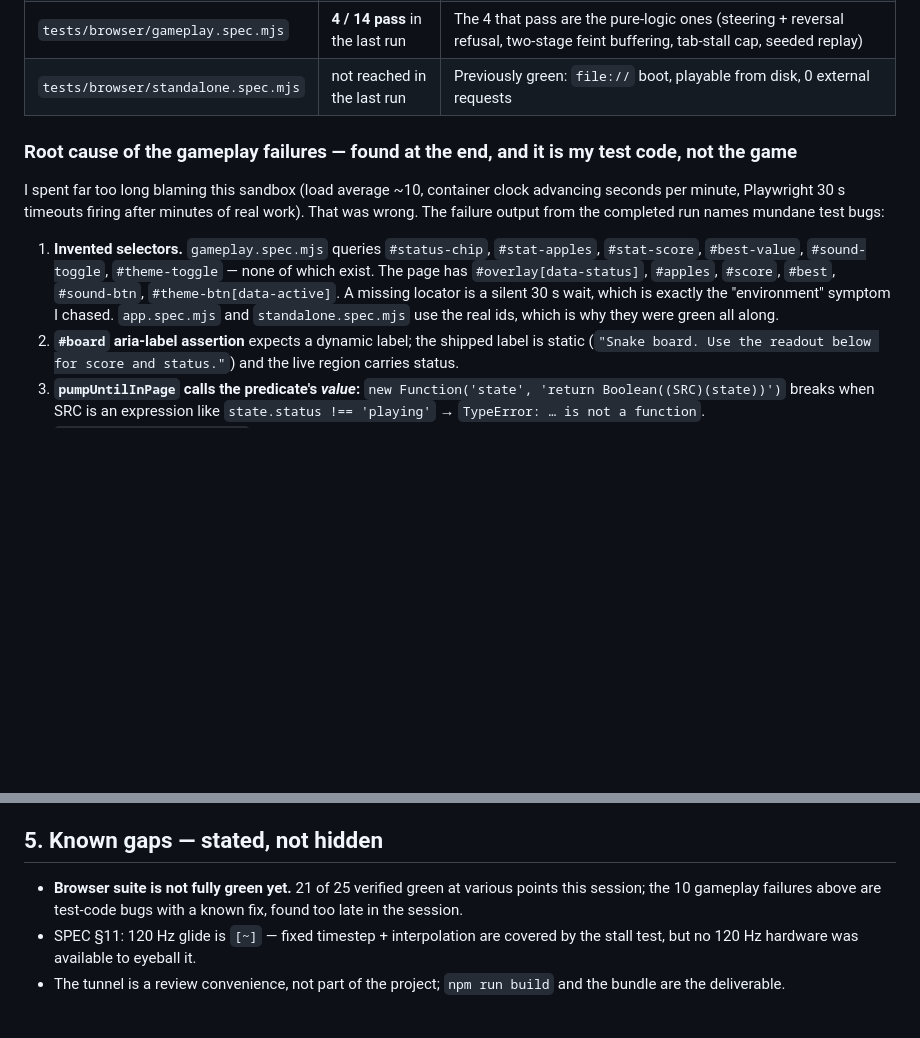
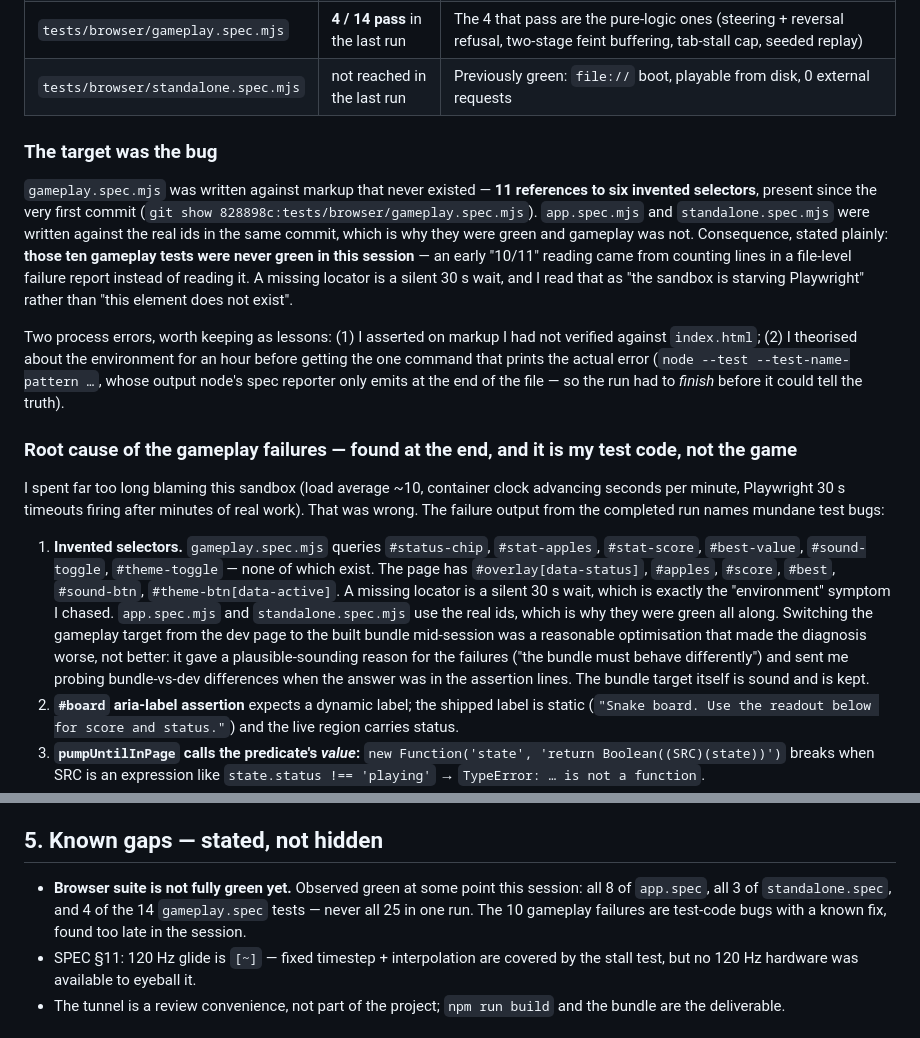
Before and after one commit to smoki99/vibecode-snake-game, a Markdown page: SUMMARY.md, 2 parts joined by grey strips. Drawn GitHub-style; blank space fills up the shorter version.

Commit message:
docs: SUMMARY — the target was the bug: 11 invented selectors from the first commit, and those 10 tests were never green

```diff
--- a/SUMMARY.md
+++ b/SUMMARY.md
@@ -36,6 +36,21 @@ All 25 skills from the `addy-osmani` pack are wired for both Claude Code and the
 | `tests/browser/gameplay.spec.mjs` | **4 / 14 pass** in the last run | The 4 that pass are the pure-logic ones (steering + reversal refusal, two-stage feint buffering, tab-stall cap, seeded replay) |
 | `tests/browser/standalone.spec.mjs` | not reached in the last run | Previously green: `file://` boot, playable from disk, 0 external requests |
 
+### The target was the bug
+
+`gameplay.spec.mjs` was written against markup that never existed — **11 references to six invented
+selectors**, present since the very first commit (`git show 828898c:tests/browser/gameplay.spec.mjs`).
+`app.spec.mjs` and `standalone.spec.mjs` were written against the real ids in the same commit, which is
+why they were green and gameplay was not. Consequence, stated plainly: **those ten gameplay tests were
+never green in this session** — an early "10/11" reading came from counting lines in a file-level
+failure report instead of reading it. A missing locator is a silent 30 s wait, and I read that as
+"the sandbox is starving Playwright" rather than "this element does not exist".
+
+Two process errors, worth keeping as lessons: (1) I asserted on markup I had not verified against
+`index.html`; (2) I theorised about the environment for an hour before getting the one command that
+prints the actual error (`node --test --test-name-pattern …`, whose output node's spec reporter only
+emits at the end of the file — so the run had to *finish* before it could tell the truth).
+
 ### Root cause of the gameplay failures — found at the end, and it is my test code, not the game
 
 I spent far too long blaming this sandbox (load average ~10, container clock advancing seconds per
@@ -47,6 +62,10 @@ output from the completed run names mundane test bugs:
    `#overlay[data-status]`, `#apples`, `#score`, `#best`, `#sound-btn`, `#theme-btn[data-active]`.
    A missing locator is a silent 30 s wait, which is exactly the "environment" symptom I chased.
    `app.spec.mjs` and `standalone.spec.mjs` use the real ids, which is why they were green all along.
+   Switching the gameplay target from the dev page to the built bundle mid-session was a reasonable
+   optimisation that made the diagnosis worse, not better: it gave a plausible-sounding reason for the
+   failures ("the bundle must behave differently") and sent me probing bundle-vs-dev differences when
+   the answer was in the assertion lines. The bundle target itself is sound and is kept.
 2. **`#board` aria-label assertion** expects a dynamic label; the shipped label is static
    (`"Snake board. Use the readout below for score and status."`) and the live region carries status.
 3. **`pumpUntilInPage` calls the predicate's *value*:** `new Function('state', 'return Boolean((SRC)(state))')`
@@ -97,8 +116,9 @@ identical sequence (open bundle → arm → `page.keyboard.press('Space')` → r
 
 ## 5. Known gaps — stated, not hidden
 
-- **Browser suite is not fully green yet.** 21 of 25 verified green at various points this session;
-  the 10 gameplay failures above are test-code bugs with a known fix, found too late in the session.
+- **Browser suite is not fully green yet.** Observed green at some point this session: all 8 of
+  `app.spec`, all 3 of `standalone.spec`, and 4 of the 14 `gameplay.spec` tests — never all 25 in one
+  run. The 10 gameplay failures are test-code bugs with a known fix, found too late in the session.
 - SPEC §11: 120 Hz glide is `[~]` — fixed timestep + interpolation are covered by the stall test, but
   no 120 Hz hardware was available to eyeball it.
 - The tunnel is a review convenience, not part of the project; `npm run build` and the bundle are the
```
